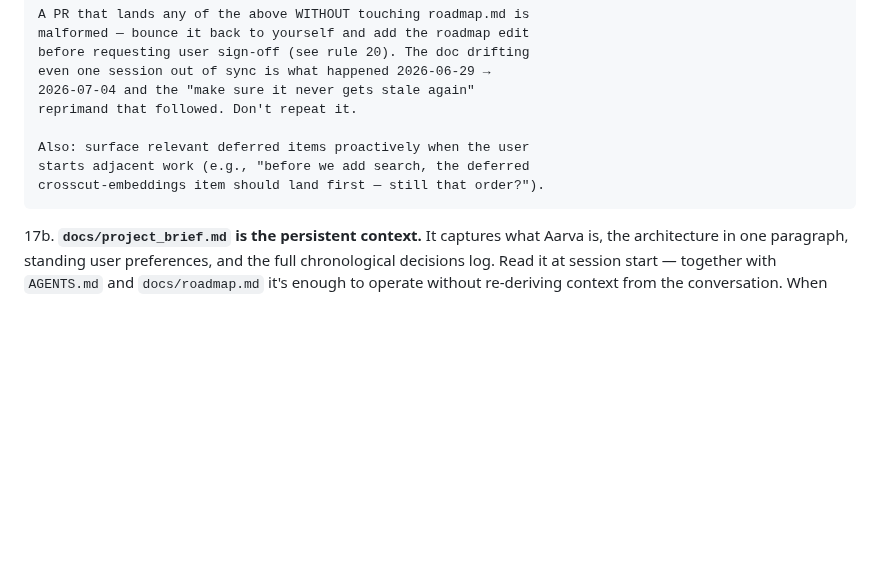
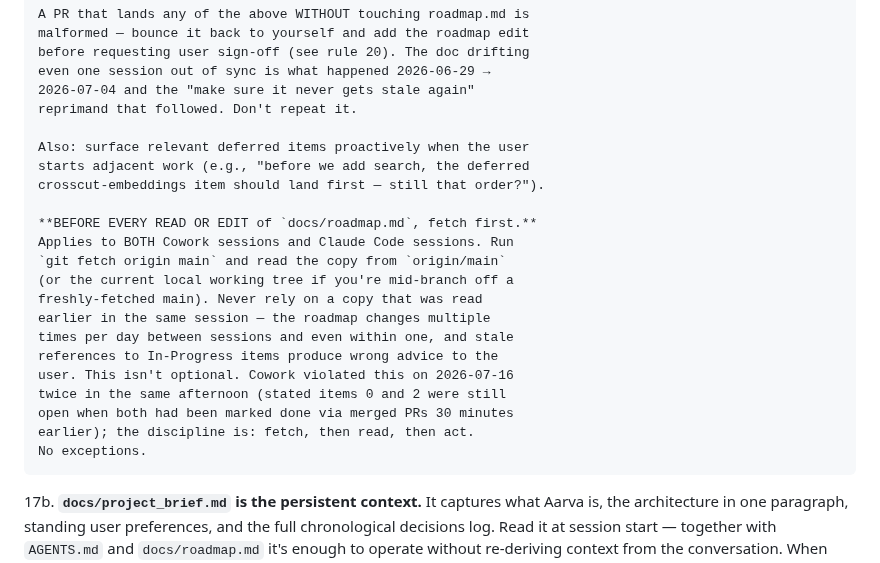
Before and after one commit to srik-create/aarva, a Markdown page: AGENTS.md, the part around the change. Drawn GitHub-style; blank space fills up the shorter version.

Commit message:
AGENTS.md rule 17a: fetch latest roadmap before every read or edit
Cowork twice on 2026-07-16 referred to a stale local copy of
docs/roadmap.md, stating items 0 and 2 were still open when both
had been merged to main 30 minutes earlier. Rule doesn't fix
attention; it fixes the process.

Added an explicit paragraph in rule 17a: BEFORE EVERY read or
edit of docs/roadmap.md, run git fetch origin main and read the
current copy. Applies to BOTH Cowork sessions and Claude Code
sessions. No exceptions.

Small, focused rule change. No other docs affected.

```diff
--- a/AGENTS.md
+++ b/AGENTS.md
@@ -262,6 +262,20 @@ Last updated: 2026-06-29
     starts adjacent work (e.g., "before we add search, the deferred
     crosscut-embeddings item should land first — still that order?").
 
+    **BEFORE EVERY READ OR EDIT of `docs/roadmap.md`, fetch first.**
+    Applies to BOTH Cowork sessions and Claude Code sessions. Run
+    `git fetch origin main` and read the copy from `origin/main`
+    (or the current local working tree if you're mid-branch off a
+    freshly-fetched main). Never rely on a copy that was read
+    earlier in the same session — the roadmap changes multiple
+    times per day between sessions and even within one, and stale
+    references to In-Progress items produce wrong advice to the
+    user. This isn't optional. Cowork violated this on 2026-07-16
+    twice in the same afternoon (stated items 0 and 2 were still
+    open when both had been marked done via merged PRs 30 minutes
+    earlier); the discipline is: fetch, then read, then act.
+    No exceptions.
+
 17b. **`docs/project_brief.md` is the persistent context.** It
     captures what Aarva is, the architecture in one paragraph,
     standing user preferences, and the full chronological decisions
```
